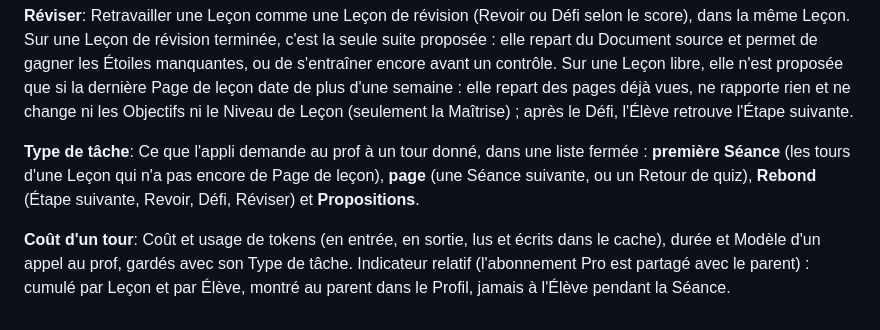
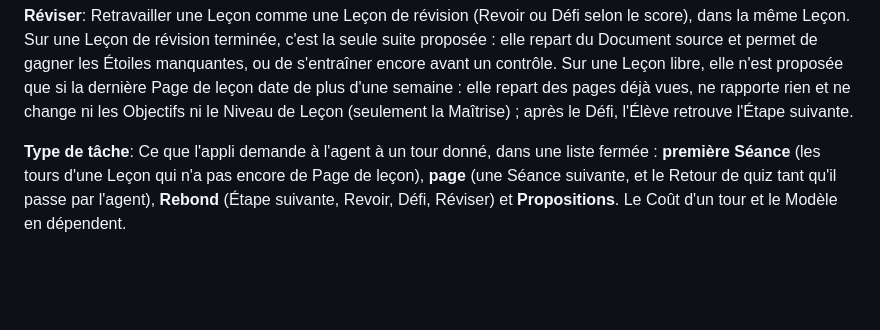
Before and after one commit to cognitiflift/cartable, a Markdown page: CONTEXT.md, the part around the change. Drawn GitHub-style; blank space fills up the shorter version.

Commit message:
Type de tâche dans CONTEXT.md, sans doublon du Coût d'un tour (#52)
Co-Authored-By: Claude Opus 5.5 <noreply@anthropic.com>

```diff
--- a/CONTEXT.md
+++ b/CONTEXT.md
@@ -98,7 +98,4 @@ Récompenses d'une Leçon de révision, au nombre de trois, acquises pour toujou
 Retravailler une Leçon comme une Leçon de révision (Revoir ou Défi selon le score), dans la même Leçon. Sur une Leçon de révision terminée, c'est la seule suite proposée : elle repart du Document source et permet de gagner les Étoiles manquantes, ou de s'entraîner encore avant un contrôle. Sur une Leçon libre, elle n'est proposée que si la dernière Page de leçon date de plus d'une semaine : elle repart des pages déjà vues, ne rapporte rien et ne change ni les Objectifs ni le Niveau de Leçon (seulement la Maîtrise) ; après le Défi, l'Élève retrouve l'Étape suivante.
 
 **Type de tâche**:
-Ce que l'appli demande au prof à un tour donné, dans une liste fermée : **première Séance** (les tours d'une Leçon qui n'a pas encore de Page de leçon), **page** (une Séance suivante, ou un Retour de quiz), **Rebond** (Étape suivante, Revoir, Défi, Réviser) et **Propositions**.
-
-**Coût d'un tour**:
-Coût et usage de tokens (en entrée, en sortie, lus et écrits dans le cache), durée et Modèle d'un appel au prof, gardés avec son Type de tâche. Indicateur relatif (l'abonnement Pro est partagé avec le parent) : cumulé par Leçon et par Élève, montré au parent dans le Profil, jamais à l'Élève pendant la Séance.
+Ce que l'appli demande à l'agent à un tour donné, dans une liste fermée : **première Séance** (les tours d'une Leçon qui n'a pas encore de Page de leçon), **page** (une Séance suivante, et le Retour de quiz tant qu'il passe par l'agent), **Rebond** (Étape suivante, Revoir, Défi, Réviser) et **Propositions**. Le Coût d'un tour et le Modèle en dépendent.
```
